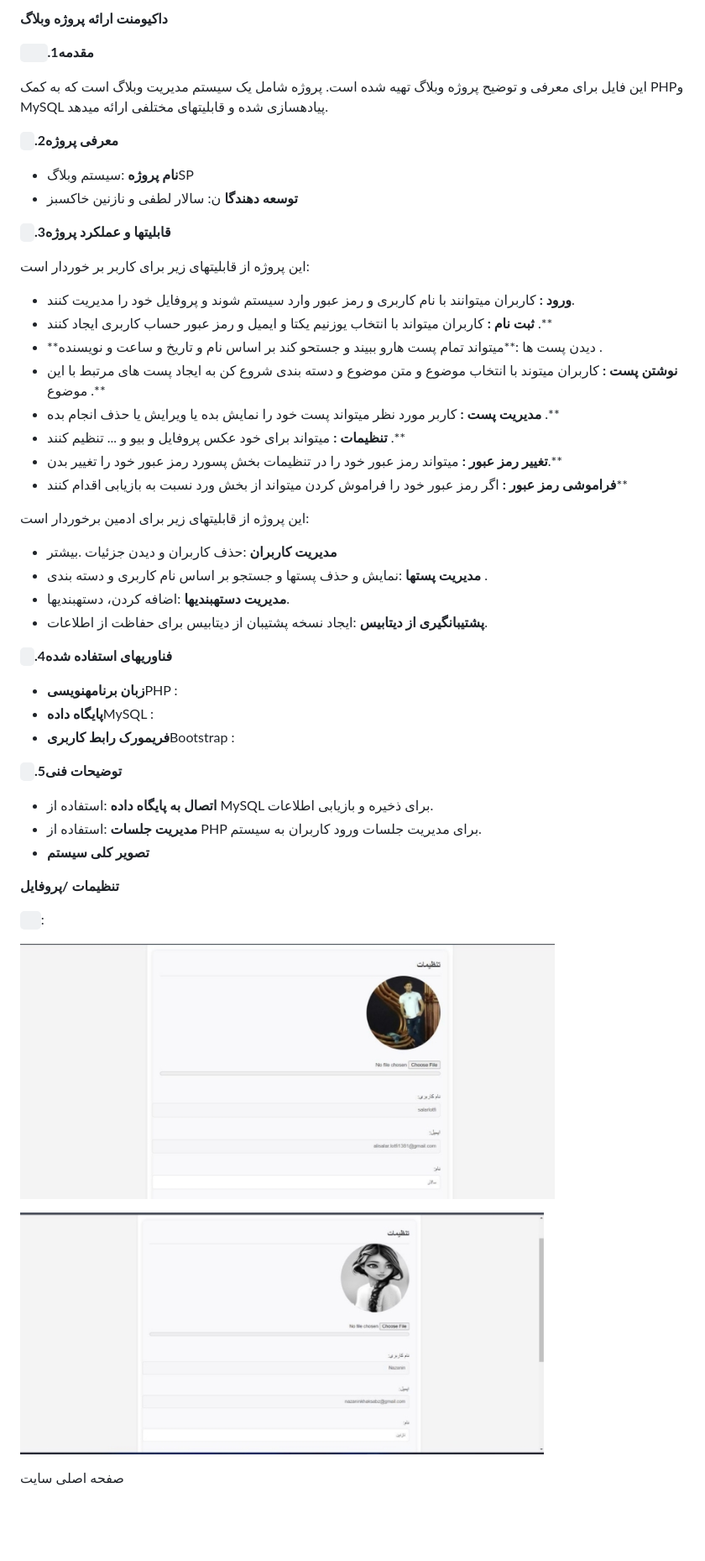
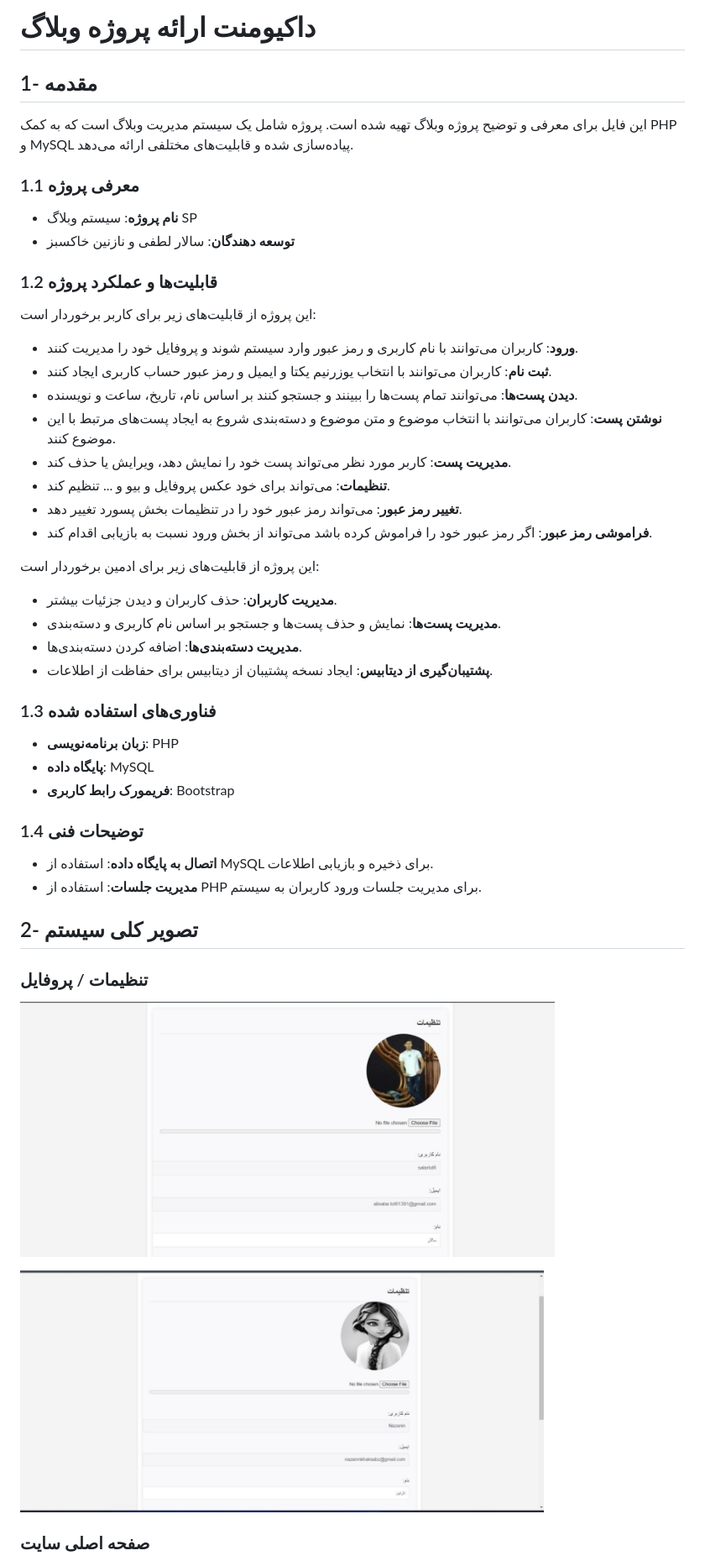
Before and after one commit to Salarlotfi1381/SP_WBLOG, a Markdown page: README.md, the part around one of its changes. Shown at 84% size. Drawn GitHub-style; blank space fills up the shorter version.

```diff
--- a/README.md
+++ b/README.md
@@ -1,47 +1,46 @@
-**داکیومنت ارائه پروژه وبلاگ**
+# داکیومنت ارائه پروژه وبلاگ
 
-`   `**.1مقدمه**
+## 1- مقدمه
 
-این فایل برای معرفی و توضیح پروژه وبلاگ تهیه شده است. پروژه شامل یک سیستم مدیریت وبلاگ است که به کمک  PHPو MySQL پیادهسازی شده و قابلیتهای مختلفی ارائه میدهد.
+این فایل برای معرفی و توضیح پروژه وبلاگ تهیه شده است. پروژه شامل یک سیستم مدیریت وبلاگ است که به کمک PHP و MySQL پیاده‌سازی شده و قابلیت‌های مختلفی ارائه می‌دهد.
 
-` `**.2معرفی پروژه**
+### 1.1 معرفی پروژه
 
-- **نام پروژه** :سیستم وبلاگSP
-- **توسعه دهندگا** ن: سالار لطفی و نازنین خاکسبز
+- **نام پروژه**: سیستم وبلاگ SP
+- **توسعه دهندگان**: سالار لطفی و نازنین خاکسبز
 
-` `**.3قابلیتها و عملکرد پروژه**
+### 1.2 قابلیت‌ها و عملکرد پروژه
 
-این پروژه از قابلیتهای زیر برای کاربر بر خوردار است:
+این پروژه از قابلیت‌های زیر برای کاربر برخوردار است:
 
-- **ورود :** کاربران میتوانند با نام کاربری و رمز عبور وارد سیستم شوند و پروفایل خود را مدیریت کنند.
-- **ثبت نام :** کاربران میتواند با انتخاب یوزنیم یکتا و ایمیل و رمز عبور حساب کاربری ایجاد کنند .**
-- **دیدن پست ها :**میتواند تمام پست هارو ببیند و جستحو کند بر اساس نام و تاریخ و ساعت و نویسنده .
-- **نوشتن پست :** کاربران میتوند با انتخاب موضوع و متن موضوع و دسته بندی شروع کن به ایجاد پست های مرتبط با این موضوع .**
-- **مدیریت پست :** کاربر مورد نظر میتواند  پست خود را نمایش بده یا ویرایش یا حذف انجام بده .**
-- **تنظیمات :** میتواند برای خود عکس پروفایل و بیو و ... تنظیم کنند .**
-- **تغییر رمز عبور :** میتواند رمز عبور خود را در تنظیمات بخش پسورد رمز عبور خود را تغییر بدن.**
-- **فراموشی رمز عبور :** اگر رمز عبور خود را فراموش کردن میتواند از بخش ورد نسبت به بازیابی اقدام کنند**
+- **ورود**: کاربران می‌توانند با نام کاربری و رمز عبور وارد سیستم شوند و پروفایل خود را مدیریت کنند.
+- **ثبت نام**: کاربران می‌توانند با انتخاب یوزرنیم یکتا و ایمیل و رمز عبور حساب کاربری ایجاد کنند.
+- **دیدن پست‌ها**: می‌توانند تمام پست‌ها را ببینند و جستجو کنند بر اساس نام، تاریخ، ساعت و نویسنده.
+- **نوشتن پست**: کاربران می‌توانند با انتخاب موضوع و متن موضوع و دسته‌بندی شروع به ایجاد پست‌های مرتبط با این موضوع کنند.
+- **مدیریت پست**: کاربر مورد نظر می‌تواند پست خود را نمایش دهد، ویرایش یا حذف کند.
+- **تنظیمات**: می‌تواند برای خود عکس پروفایل و بیو و ... تنظیم کند.
+- **تغییر رمز عبور**: می‌تواند رمز عبور خود را در تنظیمات بخش پسورد تغییر دهد.
+- **فراموشی رمز عبور**: اگر رمز عبور خود را فراموش کرده باشد می‌تواند از بخش ورود نسبت به بازیابی اقدام کند.
 
-این پروژه از قابلیتهای زیر برای ادمین برخوردار است:
+این پروژه از قابلیت‌های زیر برای ادمین برخوردار است:
 
-- **مدیریت کاربران**  :حذف کاربران و دیدن جزئیات .بیشتر
-- **مدیریت پستها** :نمایش و حذف پستها و جستجو بر اساس نام کاربری و دسته بندی .
-- **مدیریت دستهبندیها** :اضافه کردن، دستهبندیها.
-- **پشتیبانگیری از دیتابیس** :ایجاد نسخه پشتیبان از دیتابیس برای حفاظت از اطلاعات.
+- **مدیریت کاربران**: حذف کاربران و دیدن جزئیات بیشتر.
+- **مدیریت پست‌ها**: نمایش و حذف پست‌ها و جستجو بر اساس نام کاربری و دسته‌بندی.
+- **مدیریت دسته‌بندی‌ها**: اضافه کردن دسته‌بندی‌ها.
+- **پشتیبان‌گیری از دیتابیس**: ایجاد نسخه پشتیبان از دیتابیس برای حفاظت از اطلاعات.
 
-` `**.4فناوریهای استفاده شده**
+### 1.3 فناوری‌های استفاده شده
 
-- **زبان برنامهنویسی**PHP :
-- **پایگاه داده**MySQL :
-- **فریمورک رابط کاربری**Bootstrap :
+- **زبان برنامه‌نویسی**: PHP
+- **پایگاه داده**: MySQL
+- **فریمورک رابط کاربری**: Bootstrap
 
-` `**.5توضیحات فنی**
+### 1.4 توضیحات فنی
 
-- **اتصال به پایگاه داده** :استفاده از MySQL برای ذخیره و بازیابی اطلاعات.
-- **مدیریت جلسات** :استفاده از PHP برای مدیریت جلسات ورود کاربران به سیستم.
-- **تصویر کلی سیستم**
+- **اتصال به پایگاه داده**: استفاده از MySQL برای ذخیره و بازیابی اطلاعات.
+- **مدیریت جلسات**: استفاده از PHP برای مدیریت جلسات ورود کاربران به سیستم.
 
-**تنظیمات /پروفایل**
+## 2- تصویر کلی سیستم
 
-`  `:
+### تنظیمات / پروفایل
 
@@ -51,3 +50,3 @@
 
-صفحه اصلی سایت
+### صفحه اصلی سایت
 
```
Also changed, not shown: other parts of README.md (+25 -33 lines).
